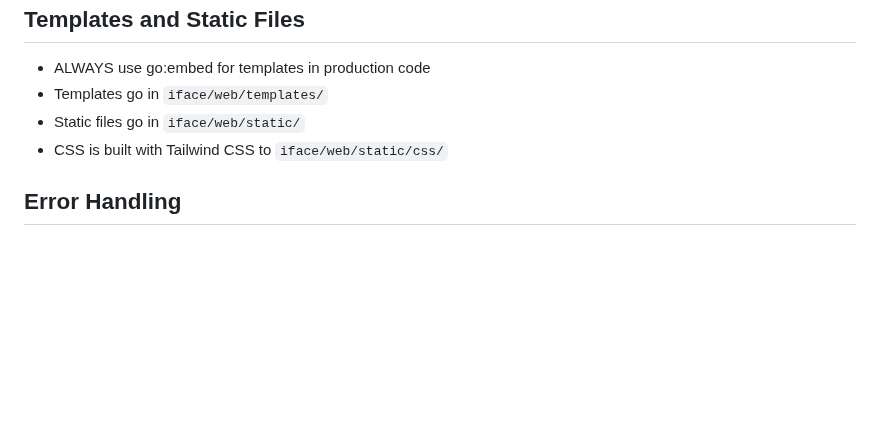
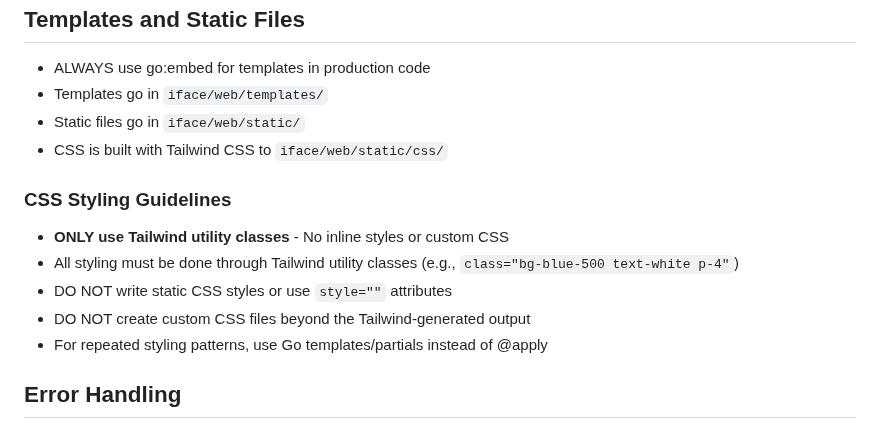
Before and after one commit to mkbrechtel/gitflower, a Markdown page: CODING.md, the part around the change. Rendered like a GitHub page; blank space fills up the shorter version.

Commit message:
docs: Add CSS styling guidelines enforcing Tailwind utility classes only
Added explicit guidelines to CODING.md that require all styling to be done
through Tailwind utility classes, prohibiting inline styles and custom CSS.
Recommends using Go templates/partials for repeated styling patterns.

🤖 Generated with [Claude Code](https://claude.ai/code)

Co-Authored-By: Claude <noreply@anthropic.com>

```diff
--- a/CODING.md
+++ b/CODING.md
@@ -185,6 +185,13 @@ go test ./repos
 - Static files go in `iface/web/static/`
 - CSS is built with Tailwind CSS to `iface/web/static/css/`
 
+### CSS Styling Guidelines
+- **ONLY use Tailwind utility classes** - No inline styles or custom CSS
+- All styling must be done through Tailwind utility classes (e.g., `class="bg-blue-500 text-white p-4"`)
+- DO NOT write static CSS styles or use `style=""` attributes
+- DO NOT create custom CSS files beyond the Tailwind-generated output
+- For repeated styling patterns, use Go templates/partials instead of @apply
+
 ## Error Handling
 - Always return errors up the call stack
 - Wrap errors with context using `fmt.Errorf`
```
